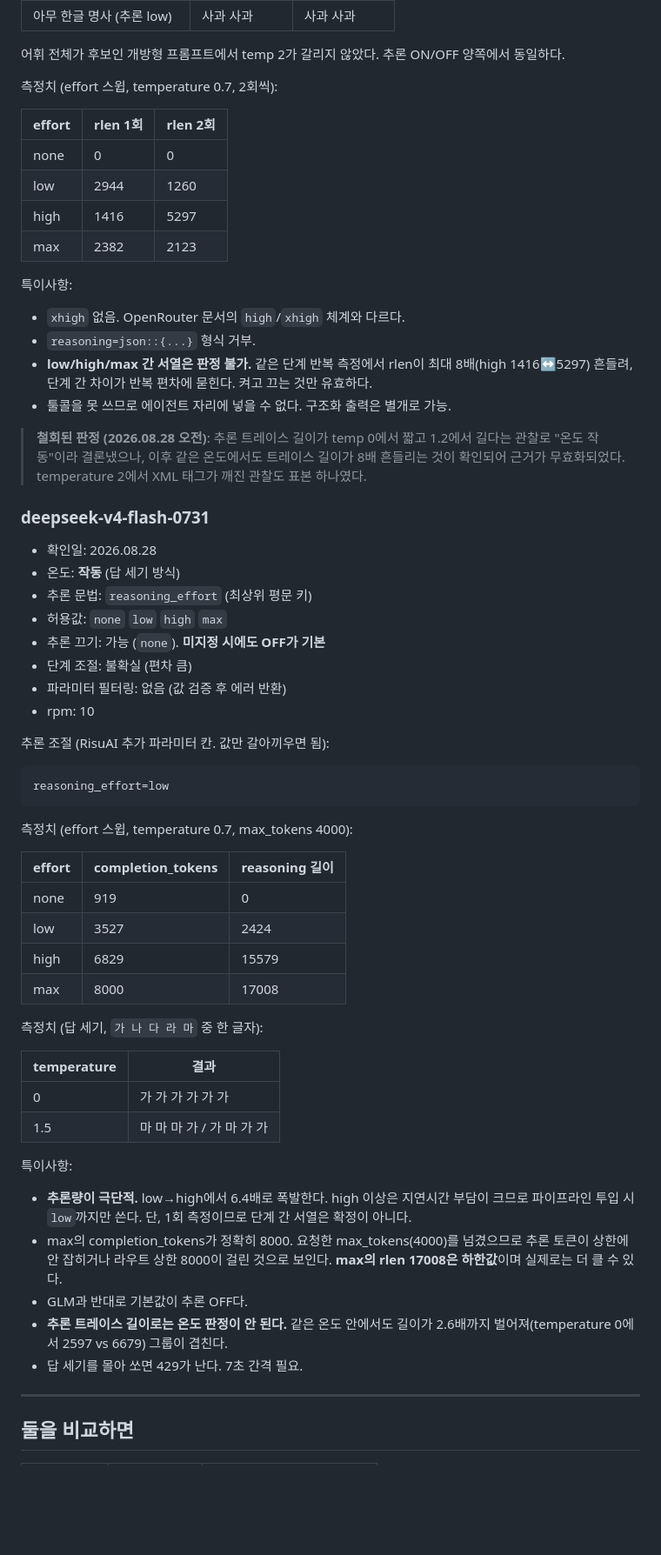
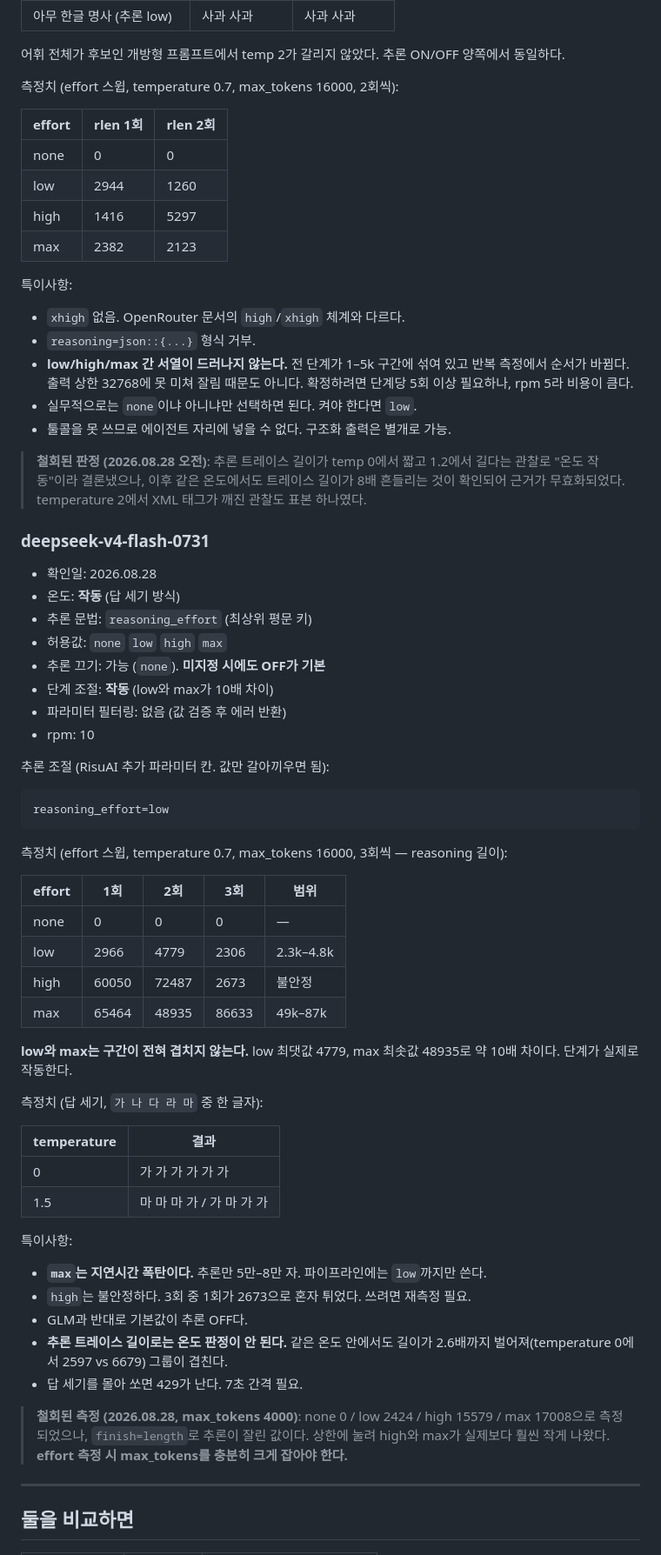
Before and after one commit to amamirugi/llm-param-ref, a Markdown page: model-catalog.md, the part around one of its changes. Shown at 87% size. GitHub-like rendering; blank space fills up the shorter version.

Commit message:
딥식 effort 3회 재측정 — 단계 작동 확인, 이전 측정은 절단값이었음

````diff
--- a/model-catalog.md
+++ b/model-catalog.md
@@ -37,7 +37,7 @@ reasoning_effort=none
 
 어휘 전체가 후보인 개방형 프롬프트에서 temp 2가 갈리지 않았다. 추론 ON/OFF 양쪽에서 동일하다.
 
-측정치 (effort 스윕, temperature 0.7, 2회씩):
+측정치 (effort 스윕, temperature 0.7, max_tokens 16000, 2회씩):
 
 | effort | rlen 1회 | rlen 2회 |
 |---|---|---|
@@ -49,7 +49,8 @@ reasoning_effort=none
 특이사항:
 - `xhigh` 없음. OpenRouter 문서의 `high`/`xhigh` 체계와 다르다.
 - `reasoning=json::{...}` 형식 거부.
-- **low/high/max 간 서열은 판정 불가.** 같은 단계 반복 측정에서 rlen이 최대 8배(high 1416↔5297) 흔들려, 단계 간 차이가 반복 편차에 묻힌다. 켜고 끄는 것만 유효하다.
+- **low/high/max 간 서열이 드러나지 않는다.** 전 단계가 1–5k 구간에 섞여 있고 반복 측정에서 순서가 바뀜다. 출력 상한 32768에 못 미쳐 잘림 때문도 아니다. 확정하려면 단계당 5회 이상 필요하나, rpm 5라 비용이 큼다.
+- 실무적으로는 `none`이냐 아니냐만 선택하면 된다. 켜야 한다면 `low`.
 - 툴콜을 못 쓰므로 에이전트 자리에 넣을 수 없다. 구조화 출력은 별개로 가능.
 
 > **철회된 판정 (2026.08.28 오전)**: 추론 트레이스 길이가 temp 0에서 짧고 1.2에서 길다는 관찰로 "온도 작동"이라 결론냈으나, 이후 같은 온도에서도 트레이스 길이가 8배 흔들리는 것이 확인되어 근거가 무효화되었다. temperature 2에서 XML 태그가 깨진 관찰도 표본 하나였다.
@@ -61,7 +62,7 @@ reasoning_effort=none
 - 추론 문법: `reasoning_effort` (최상위 평문 키)
 - 허용값: `none` `low` `high` `max`
 - 추론 끄기: 가능 (`none`). **미지정 시에도 OFF가 기본**
-- 단계 조절: 불확실 (편차 큼)
+- 단계 조절: **작동** (low와 max가 10배 차이)
 - 파라미터 필터링: 없음 (값 검증 후 에러 반환)
 - rpm: 10
 
@@ -71,14 +72,16 @@ reasoning_effort=none
 reasoning_effort=low
 ```
 
-측정치 (effort 스윕, temperature 0.7, max_tokens 4000):
+측정치 (effort 스윕, temperature 0.7, max_tokens 16000, 3회씩 — reasoning 길이):
 
-| effort | completion_tokens | reasoning 길이 |
-|---|---|---|
-| none | 919 | 0 |
-| low | 3527 | 2424 |
-| high | 6829 | 15579 |
-| max | 8000 | 17008 |
+| effort | 1회 | 2회 | 3회 | 범위 |
+|---|---|---|---|---|
+| none | 0 | 0 | 0 | — |
+| low | 2966 | 4779 | 2306 | 2.3k–4.8k |
+| high | 60050 | 72487 | 2673 | 불안정 |
+| max | 65464 | 48935 | 86633 | 49k–87k |
+
+**low와 max는 구간이 전혀 겹치지 않는다.** low 최댓값 4779, max 최솟값 48935로 약 10배 차이다. 단계가 실제로 작동한다.
 
 측정치 (답 세기, `가 나 다 라 마` 중 한 글자):
 
@@ -88,11 +91,13 @@ reasoning_effort=low
 | 1.5 | 마 마 마 가 / 가 마 가 가 |
 
 특이사항:
-- **추론량이 극단적.** low→high에서 6.4배로 폭발한다. high 이상은 지연시간 부담이 크므로 파이프라인 투입 시 `low`까지만 쓴다. 단, 1회 측정이므로 단계 간 서열은 확정이 아니다.
-- max의 completion_tokens가 정확히 8000. 요청한 max_tokens(4000)를 넘겼으므로 추론 토큰이 상한에 안 잡히거나 라우트 상한 8000이 걸린 것으로 보인다. **max의 rlen 17008은 하한값**이며 실제로는 더 클 수 있다.
+- **`max`는 지연시간 폭탄이다.** 추론만 5만–8만 자. 파이프라인에는 `low`까지만 쓴다.
+- `high`는 불안정하다. 3회 중 1회가 2673으로 혼자 튀었다. 쓰려면 재측정 필요.
 - GLM과 반대로 기본값이 추론 OFF다.
 - **추론 트레이스 길이로는 온도 판정이 안 된다.** 같은 온도 안에서도 길이가 2.6배까지 벌어져(temperature 0에서 2597 vs 6679) 그룹이 겹친다.
 - 답 세기를 몰아 쏘면 429가 난다. 7초 간격 필요.
+
+> **철회된 측정 (2026.08.28, max_tokens 4000)**: none 0 / low 2424 / high 15579 / max 17008으로 측정되었으나, `finish=length`로 추론이 잘린 값이다. 상한에 눌려 high와 max가 실제보다 훨씬 작게 나왔다. **effort 측정 시 max_tokens를 충분히 크게 잡아야 한다.**
 
 ---
 
````
Also changed, not shown: other parts of model-catalog.md (+10 -7 lines).
